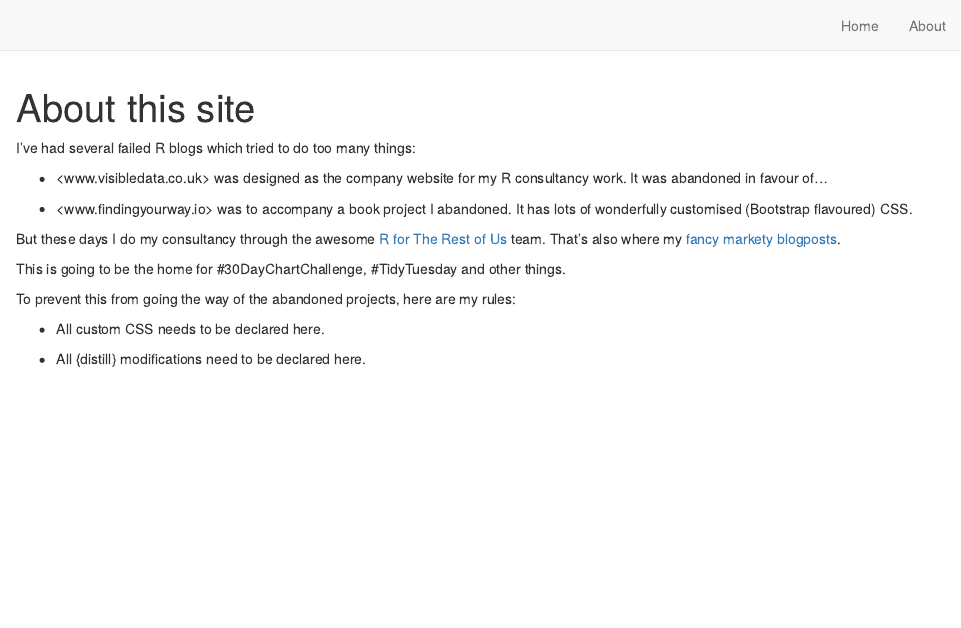
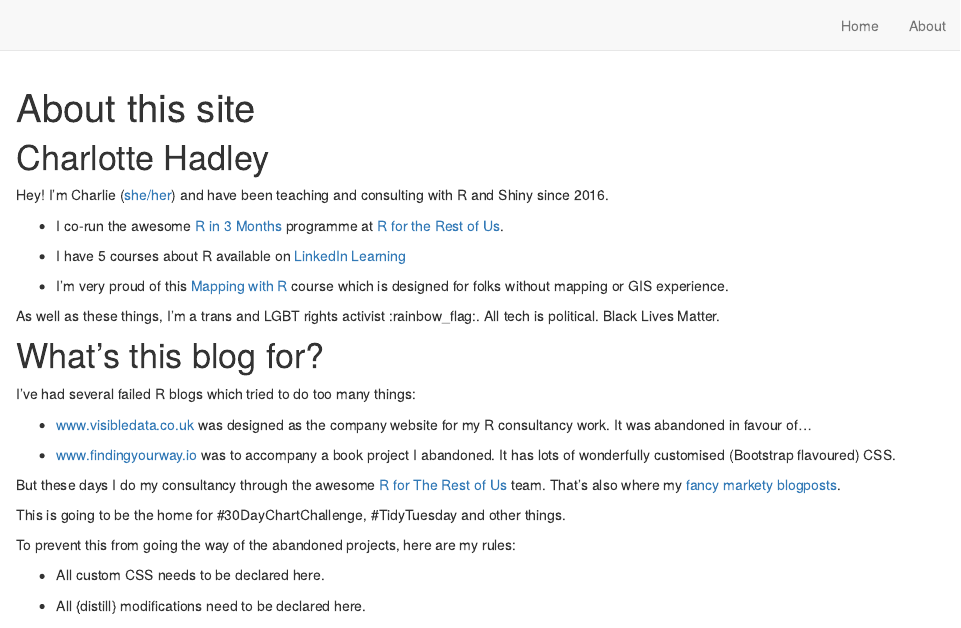
Before and after one commit to charliejhadley/charlottes-charts, an R Markdown document (about.Rmd): the page in a window 1100 px wide, from its top. Rendered offline with R 4.5, knitr and Pandoc, with nearby package versions; drawn as R Markdown's standard HTML page in place of the format the file asks for.

Commit message:
Added more about me

````diff
--- a/about.Rmd
+++ b/about.Rmd
@@ -8,11 +11,26 @@ description: |
 knitr::opts_chunk$set(echo = FALSE)
 ```
 
+# Charlotte Hadley
+
+Hey! I'm Charlie ([she/her](https://pronoun.is/she)) and have been teaching and consulting with R and Shiny since 2016.
+
+- I co-run the awesome [R in 3 Months](https://rfortherestofus.com/3months/) programme at [R for the Rest of Us](https://rfortherestofus.com/).
+
+- I have 5 courses about R available on [LinkedIn Learning](https://www.linkedin.com/learning/instructors/charlie-joey-hadley?u=2125562)
+
+- I'm very proud of this [Mapping with R](https://rfortherestofus.com/courses/mapping/) course which is designed for folks without mapping or GIS experience.
+
+As well as these things, I'm a trans and LGBT rights activist :rainbow_flag:. All tech is political. Black Lives Matter.
+
+
+# What's this blog for?
+
 I've had several failed R blogs which tried to do too many things:
 
-- <www.visibledata.co.uk> was designed as the company website for my R consultancy work. It was abandoned in favour of...
+- [www.visibledata.co.uk](www.visibledata.co.uk) was designed as the company website for my R consultancy work. It was abandoned in favour of...
 
-- <www.findingyourway.io> was to accompany a book project I abandoned. It has lots of wonderfully customised (Bootstrap flavoured) CSS.
+- [www.findingyourway.io](www.visibledata.co.uk) was to accompany a book project I abandoned. It has lots of wonderfully customised (Bootstrap flavoured) CSS.
 
 But these days I do my consultancy through the awesome [R for The Rest of Us](https://rfortherestofus.com/) team. That's also where my [fancy markety blogposts](https://rfortherestofus.com/2022/03/heatmaps/).
 
````
Also changed, not shown: about.Rmd (5 more changed lines).
